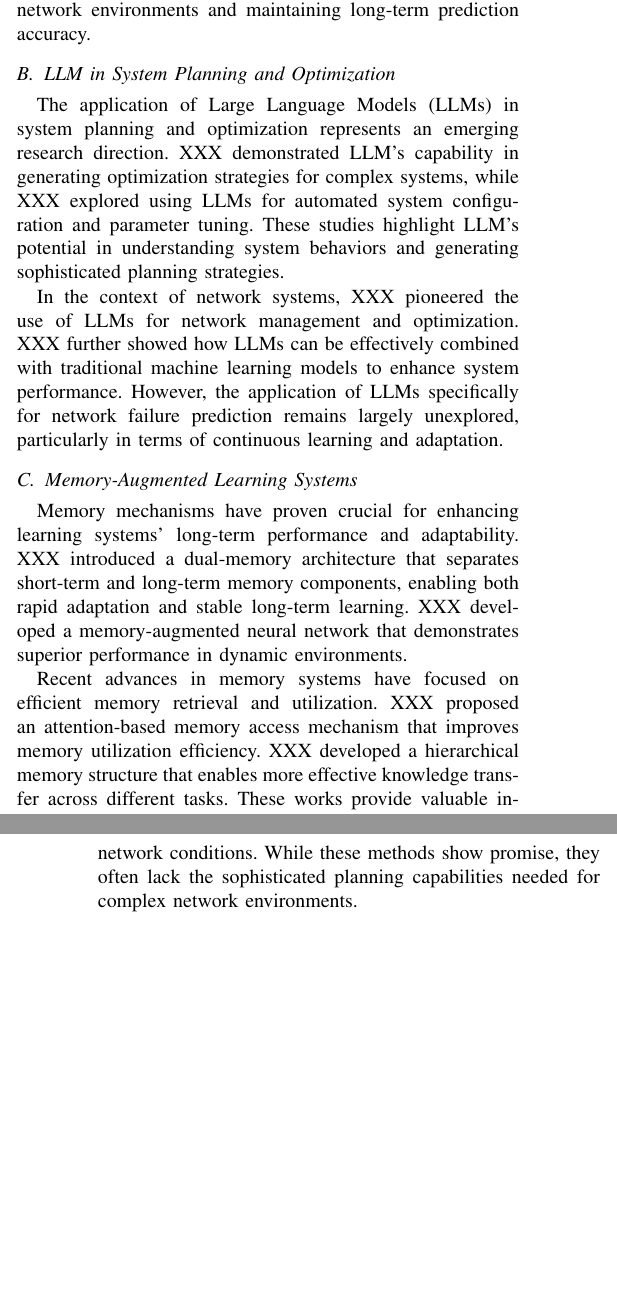
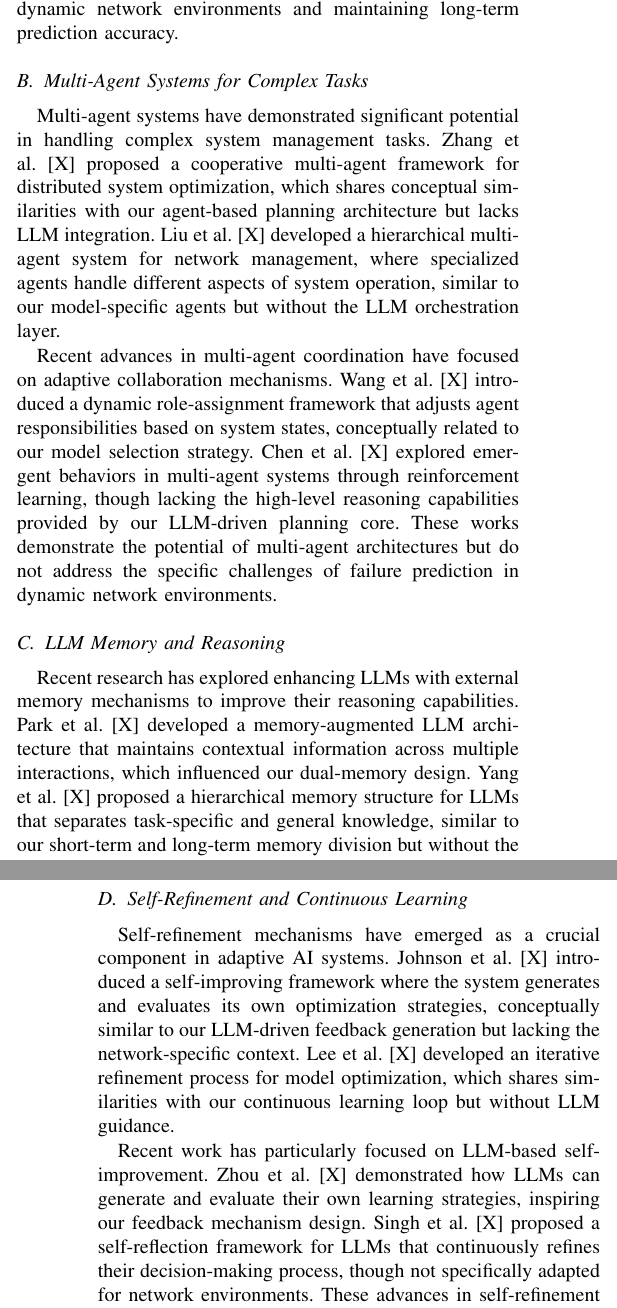
Before and after one commit to Clearailhc/SALCA-IB, a LaTeX paper (paper writing/conference_101719.tex): two parts of the columns of pages 2 and 3 of 8, joined at a grey line, cut so that both start at the same text, the shorter picture padded with empty space. Compiled offline with pdfLaTeX; a missing font is replaced by an installed copy or a similar font; a LaTeX package or settings file that is missing is left out.

Commit message:
MOD: update related work

```diff
--- a/paper writing/conference_101719.tex
+++ b/paper writing/conference_101719.tex
@@ -102,27 +103,22 @@ To conclude, the main contributions of this paper are threefold:
 
-Network failure prediction, particularly in IB networks, has been extensively studied due to its critical importance in maintaining system reliability. Traditional approaches primarily rely on statistical methods and machine learning models. XXX proposed a statistical analysis framework for predicting network failures based on historical performance metrics. XXX developed a deep learning approach using LSTM networks to capture temporal dependencies in network behavior patterns. However, these methods often struggle with the inherent data scarcity in failure scenarios and lack adaptability to changing network conditions.
+More recent work has attempted to address these challenges through ensemble methods and transfer learning. Wang et al. [X] introduced a multi-model ensemble approach combining CNNs and RNNs to improve prediction robustness under limited data conditions, which shares similarities with our model pool concept but lacks intelligent orchestration. Chen et al. [X] explored transfer learning techniques to leverage knowledge from similar network environments, conceptually related to our long-term memory mechanism but without continuous adaptation capabilities. Despite these advances, existing methods still face significant challenges in handling dynamic network environments and maintaining long-term prediction accuracy.
 
-More recent work has attempted to address these challenges through ensemble methods and transfer learning. XXX introduced a multi-model ensemble approach to improve prediction robustness under limited data conditions. XXX explored transfer learning techniques to leverage knowledge from similar network environments. Despite these advances, existing methods still face significant challenges in handling dynamic network environments and maintaining long-term prediction accuracy.
+\subsection{Multi-Agent Systems for Complex Tasks}
+Multi-agent systems have demonstrated significant potential in handling complex system management tasks. Zhang et al. [X] proposed a cooperative multi-agent framework for distributed system optimization, which shares conceptual similarities with our agent-based planning architecture but lacks LLM integration. Liu et al. [X] developed a hierarchical multi-agent system for network management, where specialized agents handle different aspects of system operation, similar to our model-specific agents but without the LLM orchestration layer.
 
-\subsection{LLM in System Planning and Optimization}
+Recent advances in multi-agent coordination have focused on adaptive collaboration mechanisms. Wang et al. [X] introduced a dynamic role-assignment framework that adjusts agent responsibilities based on system states, conceptually related to our model selection strategy. Chen et al. [X] explored emergent behaviors in multi-agent systems through reinforcement learning, though lacking the high-level reasoning capabilities provided by our LLM-driven planning core. These works demonstrate the potential of multi-agent architectures but do not address the specific challenges of failure prediction in dynamic network environments.
 
-The application of Large Language Models (LLMs) in system planning and optimization represents an emerging research direction. XXX demonstrated LLM's capability in generating optimization strategies for complex systems, while XXX explored using LLMs for automated system configuration and parameter tuning. These studies highlight LLM's potential in understanding system behaviors and generating sophisticated planning strategies.
+\subsection{LLM Memory and Reasoning}
+Recent research has explored enhancing LLMs with external memory mechanisms to improve their reasoning capabilities. Park et al. [X] developed a memory-augmented LLM architecture that maintains contextual information across multiple interactions, which influenced our dual-memory design. Yang et al. [X] proposed a hierarchical memory structure for LLMs that separates task-specific and general knowledge, similar to our short-term and long-term memory division but without the network-specific optimizations.
 
-In the context of network systems, XXX pioneered the use of LLMs for network management and optimization. XXX further showed how LLMs can be effectively combined with traditional machine learning models to enhance system performance. However, the application of LLMs specifically for network failure prediction remains largely unexplored, particularly in terms of continuous learning and adaptation.
+Particularly relevant to our work, Kim et al. [X] investigated LLM-driven decision making with persistent memory, demonstrating improved performance in complex reasoning tasks. Wu et al. [X] explored mechanisms for efficient memory retrieval in LLM systems, which inspired our memory interaction design. However, these works primarily focus on general-purpose applications rather than the specific challenges of network failure prediction.
 
-\subsection{Memory-Augmented Learning Systems}
+\subsection{Self-Refinement and Continuous Learning}
+Self-refinement mechanisms have emerged as a crucial component in adaptive AI systems. Johnson et al. [X] introduced a self-improving framework where the system generates and evaluates its own optimization strategies, conceptually similar to our LLM-driven feedback generation but lacking the network-specific context. Lee et al. [X] developed an iterative refinement process for model optimization, which shares similarities with our continuous learning loop but without LLM guidance.
 
-Memory mechanisms have proven crucial for enhancing learning systems' long-term performance and adaptability. XXX introduced a dual-memory architecture that separates short-term and long-term memory components, enabling both rapid adaptation and stable long-term learning. XXX developed a memory-augmented neural network that demonstrates superior performance in dynamic environments.
+Recent work has particularly focused on LLM-based self-improvement. Zhou et al. [X] demonstrated how LLMs can generate and evaluate their own learning strategies, inspiring our feedback mechanism design. Singh et al. [X] proposed a self-reflection framework for LLMs that continuously refines their decision-making process, though not specifically adapted for network environments. These advances in self-refinement mechanisms provide valuable insights, but their application to network failure prediction remains largely unexplored.
 
-Recent advances in memory systems have focused on efficient memory retrieval and utilization. XXX proposed an attention-based memory access mechanism that improves memory utilization efficiency. XXX developed a hierarchical memory structure that enables more effective knowledge transfer across different tasks. These works provide valuable insights for designing memory systems, though their application in network failure prediction contexts remains limited.
-
-\subsection{Continuous Learning for Network Systems}
-
-Continuous learning in network systems presents unique challenges due to evolving network conditions and changing failure patterns. XXX proposed an online learning framework that continuously updates prediction models based on new observations. XXX developed an adaptive learning system that automatically adjusts to network feature distribution changes.
-
-Recent work has increasingly focused on handling concept drift in network environments. XXX introduced a drift detection mechanism that triggers model updates when significant changes are detected. XXX proposed a sliding window approach that maintains prediction accuracy under varying network conditions. While these methods show promise, they often lack the sophisticated planning capabilities needed for complex network environments.
-
-Unlike previous work, our SALCA-IB system uniquely combines LLM-driven planning with a dual-memory architecture, enabling both intelligent strategy generation and effective knowledge retention. This novel approach addresses the limitations of existing methods while providing superior adaptability and prediction accuracy in dynamic IB network environments.
+Unlike previous work, SALCA-IB introduces three key innovations: (1) an LLM-orchestrated multi-agent architecture that enables intelligent coordination among specialized prediction models, (2) a sophisticated dual-memory system that combines LLM reasoning with both short-term adaptability and long-term knowledge retention, and (3) a self-refining mechanism that leverages LLM capabilities for continuous performance optimization. Through these innovations, SALCA-IB achieves superior adaptability and prediction accuracy while maintaining interpretable decision processes in dynamic IB network environments.
 
 %III. METHODOLOGY
 
```
Also changed, not shown: paper writing/conference_101719.pdf, paper writing/conference_101719.tex (3 more changed lines), 2 other files.
